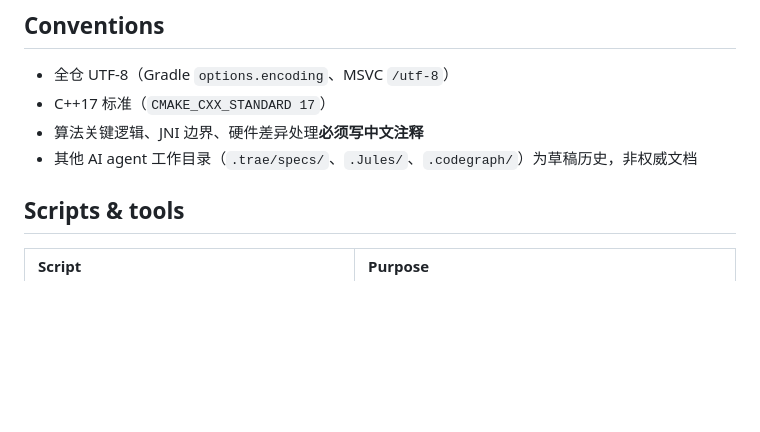
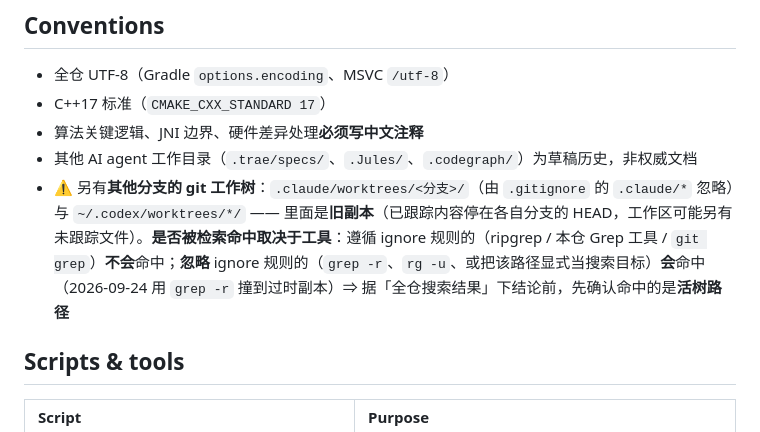
Before and after one commit to Have-68626/rk3288_opencv, a Markdown page: CLAUDE.md, the part around one of its changes. Drawn GitHub-style; blank space fills up the shorter version.

```diff
--- a/CLAUDE.md
+++ b/CLAUDE.md
@@ -253,6 +253,7 @@ JNI 函数按领域拆分到 `src/cpp/jni/`（`camera.cpp` / `engine.cpp` / `pre
 - C++17 标准（`CMAKE_CXX_STANDARD 17`）
 - 算法关键逻辑、JNI 边界、硬件差异处理**必须写中文注释**
 - 其他 AI agent 工作目录（`.trae/specs/`、`.Jules/`、`.codegraph/`）为草稿历史，非权威文档
+- ⚠️ 另有**其他分支的 git 工作树**：`.claude/worktrees/<分支>/`（由 `.gitignore` 的 `.claude/*` 忽略）与 `~/.codex/worktrees/*/` —— 里面是**旧副本**（已跟踪内容停在各自分支的 HEAD，工作区可能另有未跟踪文件）。**是否被检索命中取决于工具**：遵循 ignore 规则的（ripgrep / 本仓 Grep 工具 / `git grep`）**不会**命中；**忽略** ignore 规则的（`grep -r`、`rg -u`、或把该路径显式当搜索目标）**会**命中（2026-09-24 用 `grep -r` 撞到过时副本）⇒ 据「全仓搜索结果」下结论前，先确认命中的是**活树路径**
 
 ## Scripts & tools
 
```
Also changed, not shown: other parts of CLAUDE.md (+1 -1 lines), AGENTS.md (+2 -1 lines).
